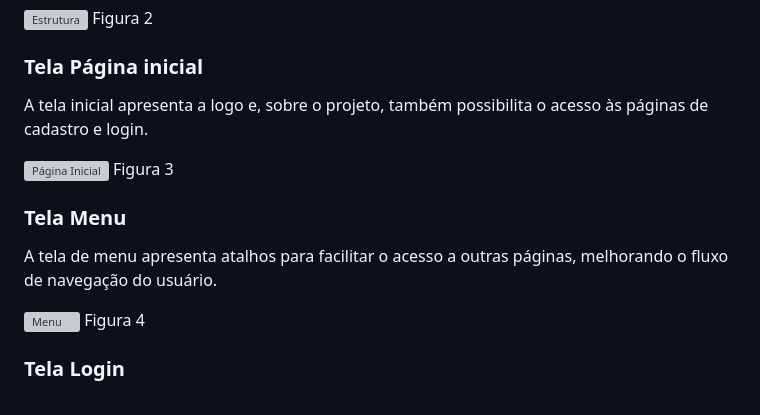
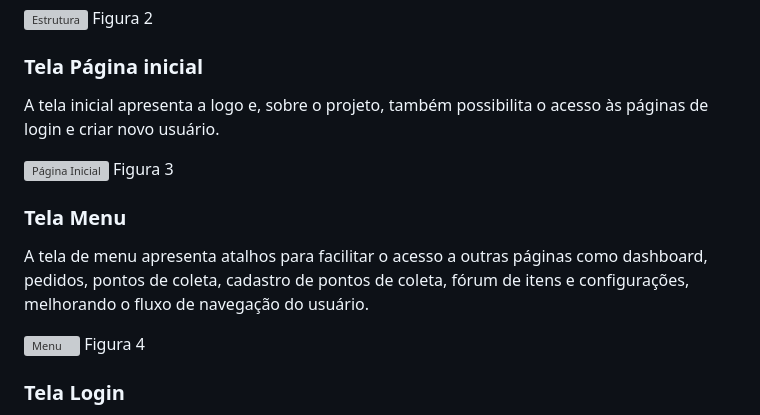
Before and after one commit to MarcioHGP/econexus-web-project, a Markdown page: documentos/04-Projeto de Interface.md, the part around one of its changes. Drawn GitHub-style; grey boxes are pictures that could not be loaded.

Commit message:
Update 04-Projeto de Interface.md
Edição de imagens de baixa fidelidade e descrição das telas.

```diff
--- a/documentos/04-Projeto de Interface.md
+++ b/documentos/04-Projeto de Interface.md
@@ -22,5 +22,5 @@ Figura 2
 
 ### Tela Página inicial
 
-A tela inicial apresenta a logo e, sobre o projeto, também possibilita o acesso às páginas de cadastro e login.
+A tela inicial apresenta a logo e, sobre o projeto, também possibilita o acesso às páginas de login e criar novo usuário.
 
@@ -29,5 +29,5 @@ Figura 3
 
 ### Tela Menu
 
-A tela de menu apresenta atalhos para facilitar o acesso a outras páginas, melhorando o fluxo de navegação do usuário.
+A tela de menu apresenta atalhos para facilitar o acesso a outras páginas como dashboard, pedidos, pontos de coleta, cadastro de pontos de coleta, fórum de itens e configurações, melhorando o fluxo de navegação do usuário.
 
```
Also changed, not shown: other parts of documentos/04-Projeto de Interface.md (+2 -2 lines).
